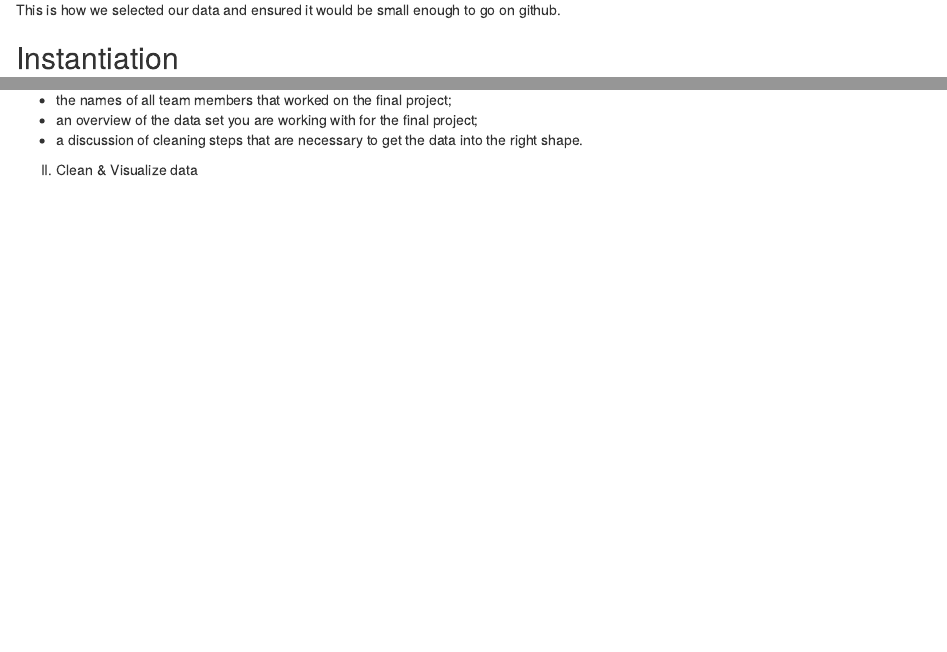
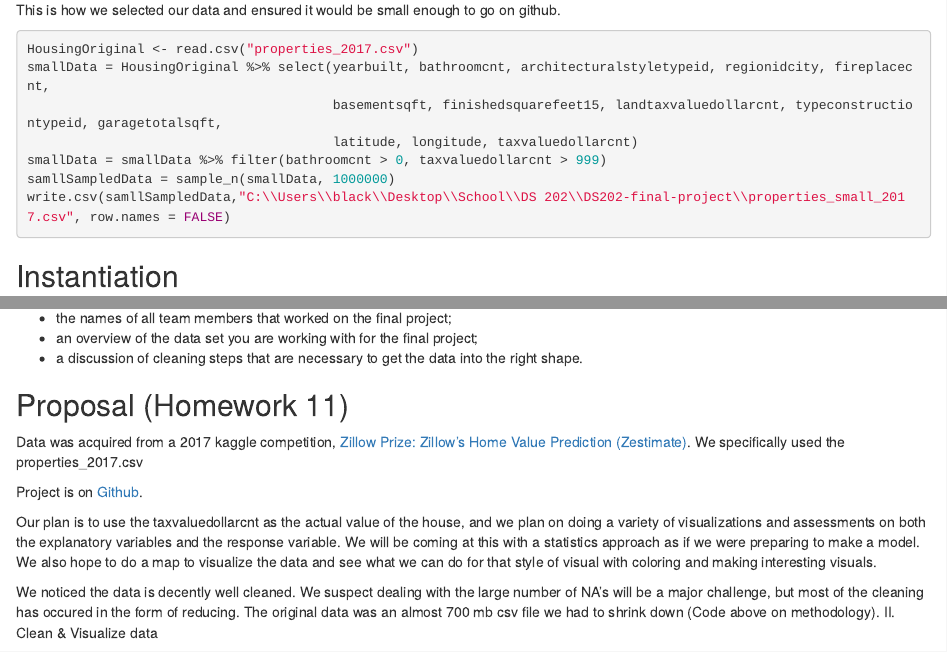
Before and after one commit to ArgentCode/DS202-final-project, an R Markdown document (Final project.Rmd): the page in a window 1100 px wide, from 180 px down, and a second part further down, joined at a grey line. Rendered offline with R 4.5, knitr and Pandoc, with nearby package versions; some code elsewhere in the file could not run offline.

Commit message:
Added HW11 proposal and cleaned some things up

````diff
--- a/Final project.Rmd
+++ b/Final project.Rmd
@@ -8,9 +8,10 @@ output: html_document
 ```{r setup, include=FALSE}
 knitr::opts_chunk$set(echo = TRUE)
 ```
+
 ## Data Selection
 This is how we selected our data and ensured it would be small enough to go on github.
-```{r eval = FALSE, echo = FALSE}
+```{r eval = FALSE}
 HousingOriginal <- read.csv("properties_2017.csv")
 smallData = HousingOriginal %>% select(yearbuilt, bathroomcnt, architecturalstyletypeid, regionidcity, fireplacecnt,
                                        basementsqft, finishedsquarefeet15, landtaxvaluedollarcnt, typeconstructiontypeid, garagetotalsqft,
@@ -40,7 +41,15 @@ Requirement: Group work: at least 10 variables, 100 observations and 6 out of th
   - an overview of the data set you are working with for the final project;
   - a discussion of cleaning steps that are necessary to get the data into the right shape.
 
+## Proposal (Homework 11)
 
+Data was acquired from a 2017 kaggle competition, [Zillow Prize: Zillow’s Home Value Prediction (Zestimate)](https://www.kaggle.com/competitions/zillow-prize-1). We specifically used the properties_2017.csv
+
+Project is on [Github](https://github.com/ArgentCode/DS202-final-project).
+
+Our plan is to use the taxvaluedollarcnt as the actual value of the house, and we plan on doing a variety of visualizations and assessments on both the explanatory variables and the response variable. We will be coming at this with a statistics approach as if we were preparing to make a model. We also hope to do a map to visualize the data and see what we can do for that style of visual with coloring and making interesting visuals.
+
+We noticed the data is decently well cleaned. We suspect dealing with the large number of NA's will be a major challenge, but most of the cleaning has occured in the form of reducing. The original data was an almost 700 mb csv file we had to shrink down (Code above on methodology).
 II. Clean & Visualize data
 
   1. Clean
````
Also changed, not shown: Final-project.html.
